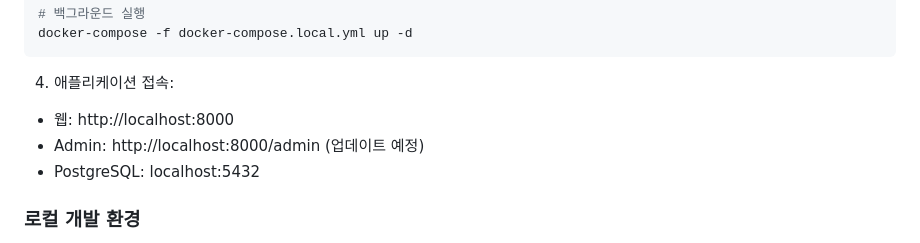
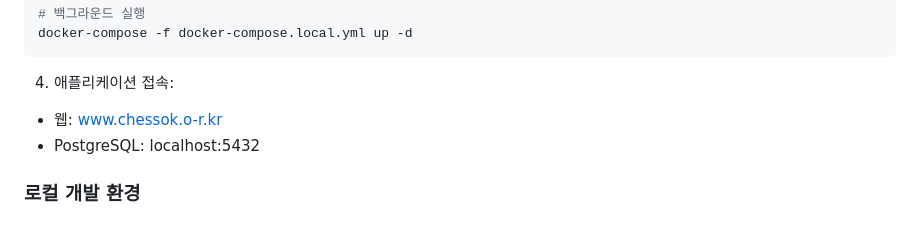
Before and after one commit to moxopills/chessoks, a Markdown page: README.md, the part around the change. GitHub-like rendering.

Commit message:
README.md 수정

````diff
--- a/README.md
+++ b/README.md
@@ -138,8 +138,7 @@ docker-compose -f docker-compose.local.yml up -d
 ```
 
 4. 애플리케이션 접속:
-- 웹: http://localhost:8000
-- Admin: http://localhost:8000/admin (업데이트 예정)
+- 웹: www.chessok.o-r.kr
 - PostgreSQL: localhost:5432
 
 ### 로컬 개발 환경
````
